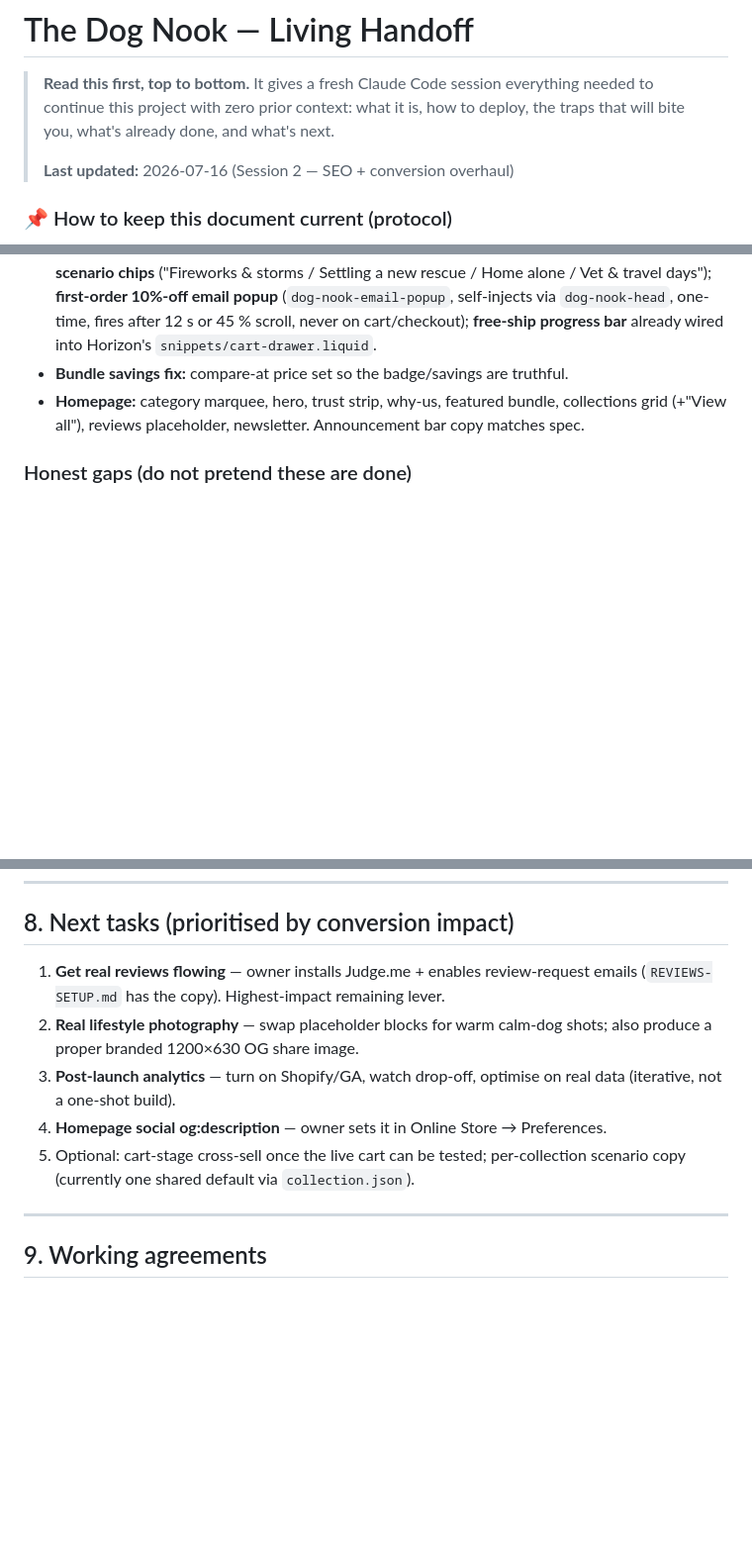
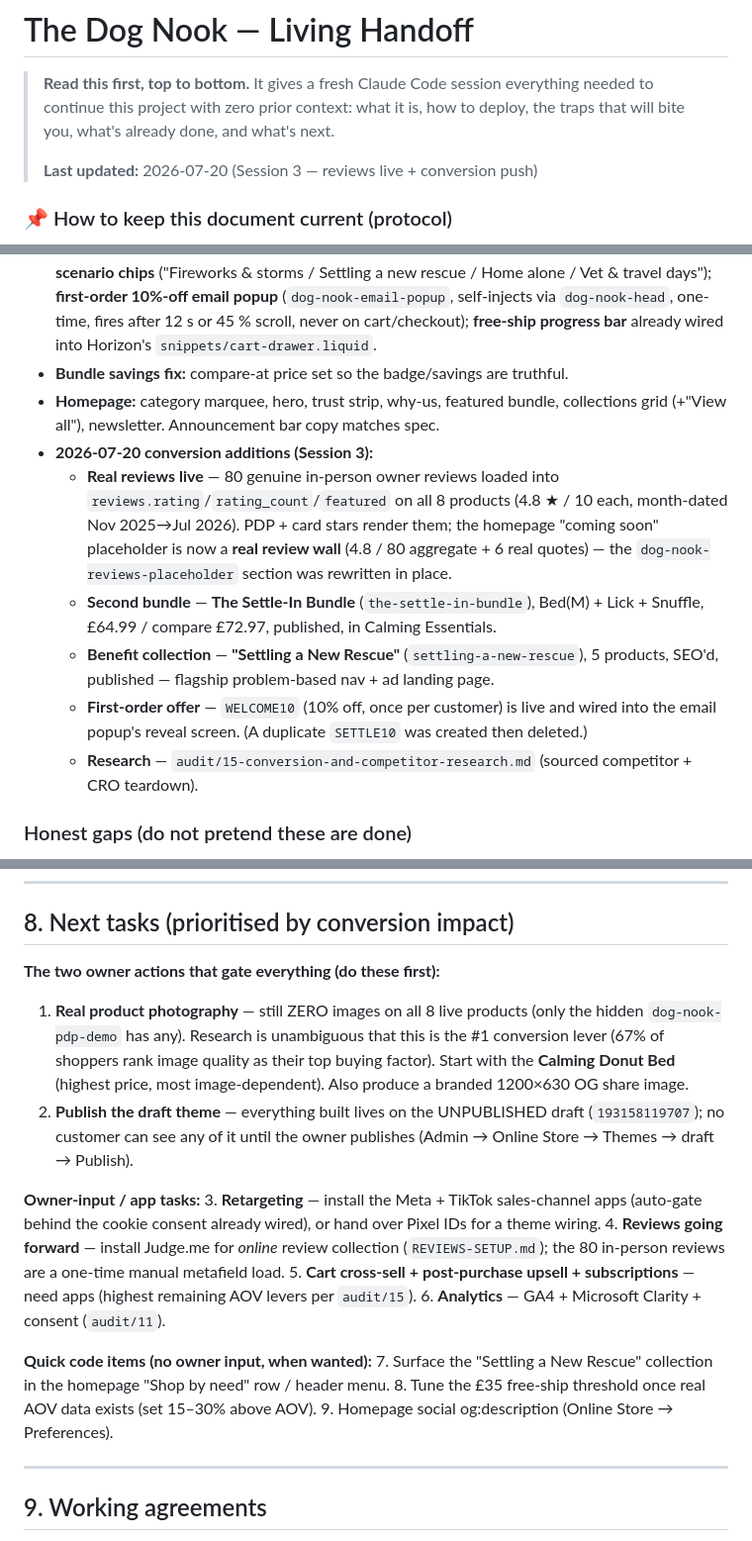
Before and after one commit to aryancodes420/sc, a Markdown page: HANDOFF.md, 3 parts joined by grey strips. Shown at 99% size. Drawn GitHub-style; blank space fills up the shorter version.

Commit message:
docs: update handoff current-state + next-tasks for Session 3 (reviews live + conversion push)
Co-Authored-By: Claude Opus 4.8 <noreply@anthropic.com>
Claude-Session: https://claude.ai/code/session_01JmbfADAAngGf4Qaemcg2jT

```diff
--- a/HANDOFF.md
+++ b/HANDOFF.md
@@ -4,7 +4,7 @@
 > everything needed to continue this project with zero prior context: what it is,
 > how to deploy, the traps that will bite you, what's already done, and what's next.
 >
-> **Last updated:** 2026-07-16 (Session 2 — SEO + conversion overhaul)
+> **Last updated:** 2026-07-20 (Session 3 — reviews live + conversion push)
 
 ### 📌 How to keep this document current (protocol)
 This file is the project's memory. **Whenever the owner says "provide handoff"
@@ -199,8 +199,22 @@ What exists and works now:
   `snippets/cart-drawer.liquid`.
 - **Bundle savings fix:** compare-at price set so the badge/savings are truthful.
 - **Homepage:** category marquee, hero, trust strip, why-us, featured bundle,
-  collections grid (+"View all"), reviews placeholder, newsletter. Announcement bar
-  copy matches spec.
+  collections grid (+"View all"), newsletter. Announcement bar copy matches spec.
+- **2026-07-20 conversion additions (Session 3):**
+  - **Real reviews live** — 80 genuine in-person owner reviews loaded into
+    `reviews.rating`/`rating_count`/`featured` on all 8 products (4.8 ★ / 10 each,
+    month-dated Nov 2025→Jul 2026). PDP + card stars render them; the homepage
+    "coming soon" placeholder is now a **real review wall** (4.8 / 80 aggregate + 6
+    real quotes) — the `dog-nook-reviews-placeholder` section was rewritten in place.
+  - **Second bundle** — **The Settle-In Bundle** (`the-settle-in-bundle`), Bed(M) +
+    Lick + Snuffle, £64.99 / compare £72.97, published, in Calming Essentials.
+  - **Benefit collection** — **"Settling a New Rescue"** (`settling-a-new-rescue`),
+    5 products, SEO'd, published — flagship problem-based nav + ad landing page.
+  - **First-order offer** — `WELCOME10` (10% off, once per customer) is live and
+    wired into the email popup's reveal screen. (A duplicate `SETTLE10` was created
+    then deleted.)
+  - **Research** — `audit/15-conversion-and-competitor-research.md` (sourced
+    competitor + CRO teardown).
 
 ### Honest gaps (do not pretend these are done)
 - **Real reviews now live (in-person sales).** 2026-07-20: the owner supplied 80
@@ -229,15 +243,30 @@ What exists and works now:
 
 ## 8. Next tasks (prioritised by conversion impact)
 
-1. **Get real reviews flowing** — owner installs Judge.me + enables review-request
-   emails (`REVIEWS-SETUP.md` has the copy). Highest-impact remaining lever.
-2. **Real lifestyle photography** — swap placeholder blocks for warm calm-dog
-   shots; also produce a proper branded 1200×630 OG share image.
-3. **Post-launch analytics** — turn on Shopify/GA, watch drop-off, optimise on real
-   data (iterative, not a one-shot build).
-4. **Homepage social og:description** — owner sets it in Online Store → Preferences.
-5. Optional: cart-stage cross-sell once the live cart can be tested; per-collection
-   scenario copy (currently one shared default via `collection.json`).
+**The two owner actions that gate everything (do these first):**
+1. **Real product photography** — still ZERO images on all 8 live products (only the
+   hidden `dog-nook-pdp-demo` has any). Research is unambiguous that this is the #1
+   conversion lever (67% of shoppers rank image quality as their top buying factor).
+   Start with the **Calming Donut Bed** (highest price, most image-dependent). Also
+   produce a branded 1200×630 OG share image.
+2. **Publish the draft theme** — everything built lives on the UNPUBLISHED draft
+   (`193158119707`); no customer can see any of it until the owner publishes
+   (Admin → Online Store → Themes → draft → Publish).
+
+**Owner-input / app tasks:**
+3. **Retargeting** — install the Meta + TikTok sales-channel apps (auto-gate behind
+   the cookie consent already wired), or hand over Pixel IDs for a theme wiring.
+4. **Reviews going forward** — install Judge.me for *online* review collection
+   (`REVIEWS-SETUP.md`); the 80 in-person reviews are a one-time manual metafield load.
+5. **Cart cross-sell + post-purchase upsell + subscriptions** — need apps (highest
+   remaining AOV levers per `audit/15`).
+6. **Analytics** — GA4 + Microsoft Clarity + consent (`audit/11`).
+
+**Quick code items (no owner input, when wanted):**
+7. Surface the "Settling a New Rescue" collection in the homepage "Shop by need" row /
+   header menu.
+8. Tune the £35 free-ship threshold once real AOV data exists (set 15–30% above AOV).
+9. Homepage social og:description (Online Store → Preferences).
 
 ---
 
```
